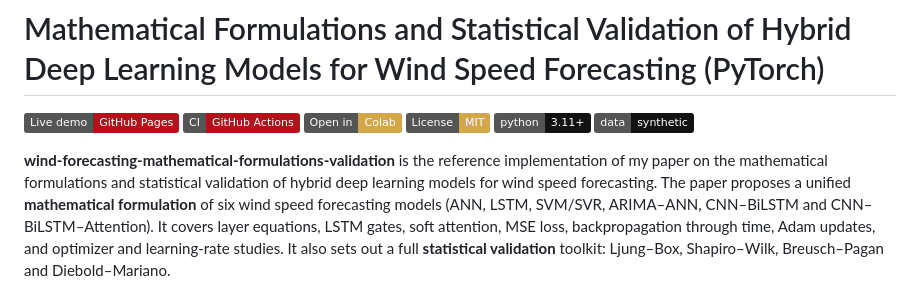
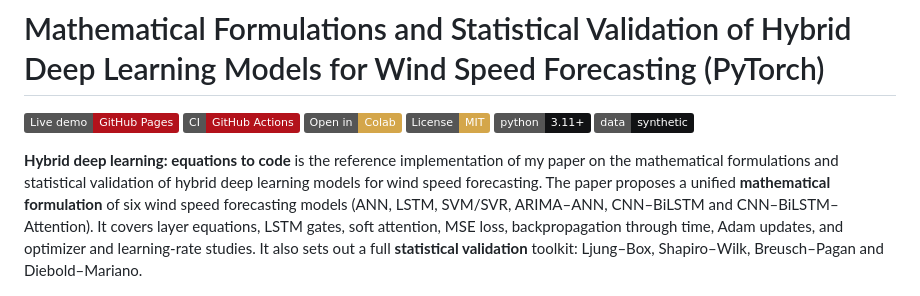
Before and after one commit to Rishabh-bgp/wind-forecasting-mathematical-formulations-validation, a Markdown page: README.md, the part around the change. GitHub-like rendering; badges without logos.

Commit message:
README: readable project name in intro

```diff
--- a/README.md
+++ b/README.md
@@ -4,7 +4,7 @@
 
 [![Live demo](https://img.shields.io/badge/Live%20demo-GitHub%20Pages-B3121B)](https://rishabh-bgp.github.io/wind-forecasting-mathematical-formulations-validation/) [![CI](https://img.shields.io/badge/CI-GitHub%20Actions-B3121B)](https://github.com/Rishabh-bgp/wind-forecasting-mathematical-formulations-validation/actions/workflows/ci.yml) [![Open in Colab](https://img.shields.io/badge/Open%20in-Colab-D4A64A)](https://colab.research.google.com/github/Rishabh-bgp/wind-forecasting-mathematical-formulations-validation/blob/main/notebooks/walkthrough.ipynb) [![License: MIT](https://img.shields.io/badge/License-MIT-D4A64A.svg)](LICENSE) ![Python 3.11+](https://img.shields.io/badge/python-3.11%2B-111214) ![Data: synthetic](https://img.shields.io/badge/data-synthetic-111214)
 
-**wind-forecasting-mathematical-formulations-validation** is the reference implementation of my paper on the mathematical formulations and statistical validation of hybrid deep learning models for wind speed forecasting. The paper proposes a unified **mathematical formulation** of six wind speed forecasting models (ANN, LSTM, SVM/SVR, ARIMA–ANN, CNN–BiLSTM and CNN–BiLSTM–Attention). It covers layer equations, LSTM gates, soft attention, MSE loss, backpropagation through time, Adam updates, and optimizer and learning-rate studies. It also sets out a full **statistical validation** toolkit: Ljung–Box, Shapiro–Wilk, Breusch–Pagan and Diebold–Mariano.
+**Hybrid deep learning: equations to code** is the reference implementation of my paper on the mathematical formulations and statistical validation of hybrid deep learning models for wind speed forecasting. The paper proposes a unified **mathematical formulation** of six wind speed forecasting models (ANN, LSTM, SVM/SVR, ARIMA–ANN, CNN–BiLSTM and CNN–BiLSTM–Attention). It covers layer equations, LSTM gates, soft attention, MSE loss, backpropagation through time, Adam updates, and optimizer and learning-rate studies. It also sets out a full **statistical validation** toolkit: Ljung–Box, Shapiro–Wilk, Breusch–Pagan and Diebold–Mariano.
 
 <a href="https://rishabh-bgp.github.io/wind-forecasting-mathematical-formulations-validation/"><img src="docs/img/demo.png" width="100%" alt="Screenshot of the Daoist-style live demo for wind-forecasting-mathematical-formulations-validation: red and gold page with the 離 (Lí, fire) trigram, a forecast chart on synthetic data compared with persistence, and input sliders"></a>
 
```
